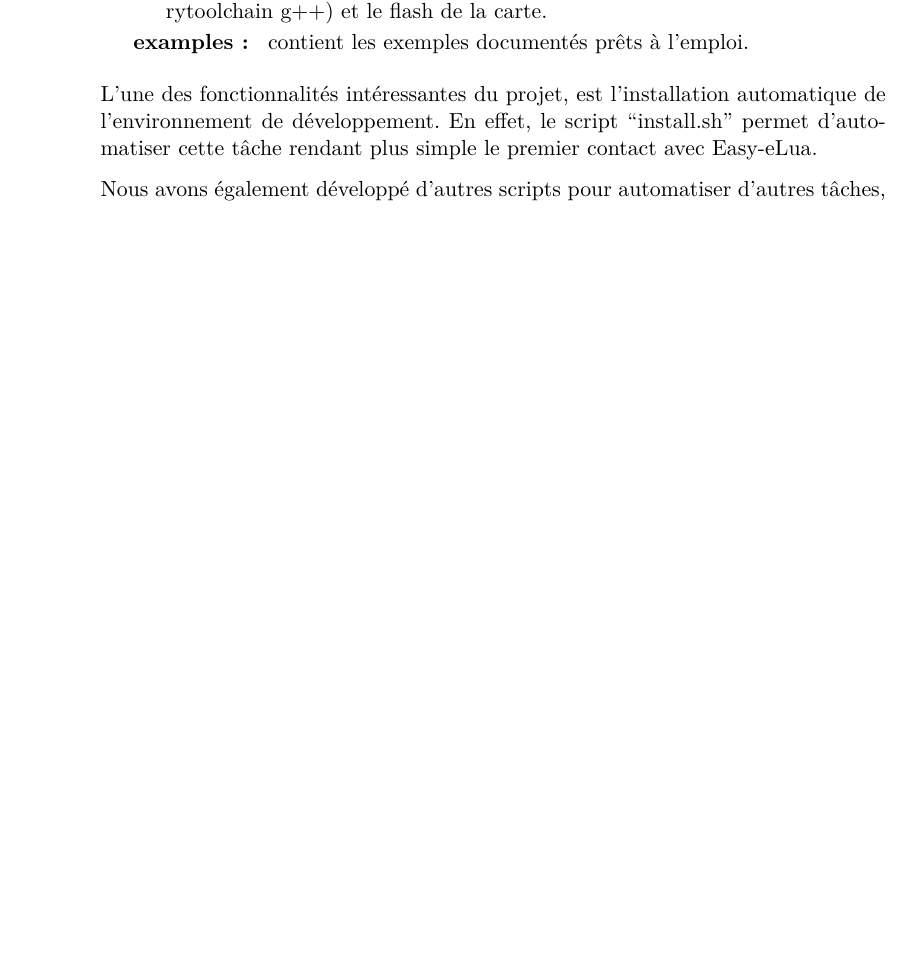
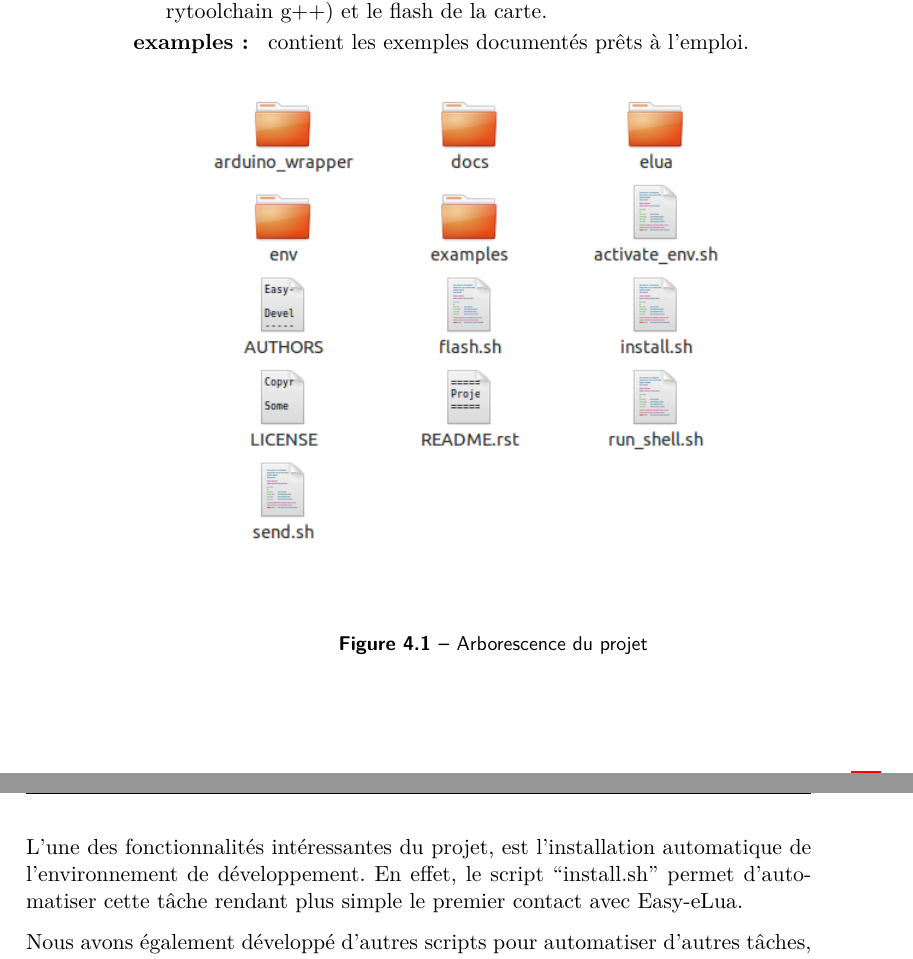
Before and after one commit to SalemHarrache/ricm4-Easy-Elua, a LaTeX thesis (docs/rapport/Rapport.tex, which reads docs/rapport/file/Arborescence.tex): part of page 26 of 44 before the commit and two parts of pages 26 and 27 of 44 after it, the two joined at a grey line, cut so that both start at the same text, the shorter picture padded with empty space. Compiled offline with pdfLaTeX.

Commit message:
Ajout de l'image de l'arborescence

```diff
--- a/docs/rapport/file/Arborescence.tex
+++ b/docs/rapport/file/Arborescence.tex
@@ -12,6 +12,13 @@ L'arborescence du projet est la suivante:
  \item[examples: ] contient les exemples documentés prêts à l’emploi.
 \end{description}
 
+\begin{figure}[h]
+\begin{center}
+\includegraphics[scale=0.6]{figure/arborescence.png}
+\caption{Arborescence du projet}
+\end{center}
+\end{figure}
+
 L’une des fonctionnalités intéressantes du projet, est l’installation automatique de l’environnement de développement.
 En effet, le script ``install.sh'' permet d’automatiser cette tâche rendant plus simple le premier contact avec Easy-eLua.
 
```
Also changed, not shown: docs/rapport/Rapport.pdf, docs/rapport/figure/arborescence.png (added), 2 other files.
